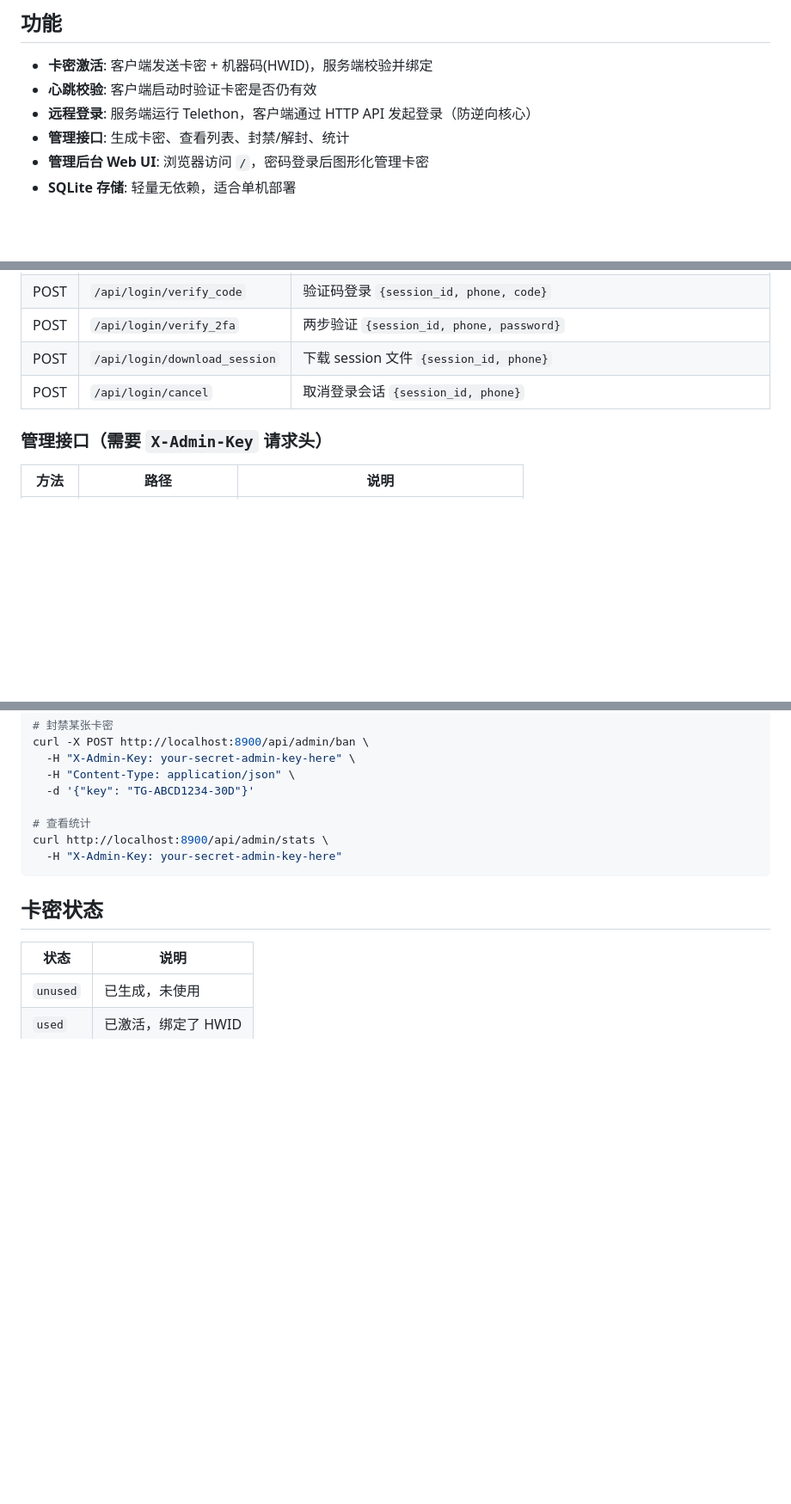
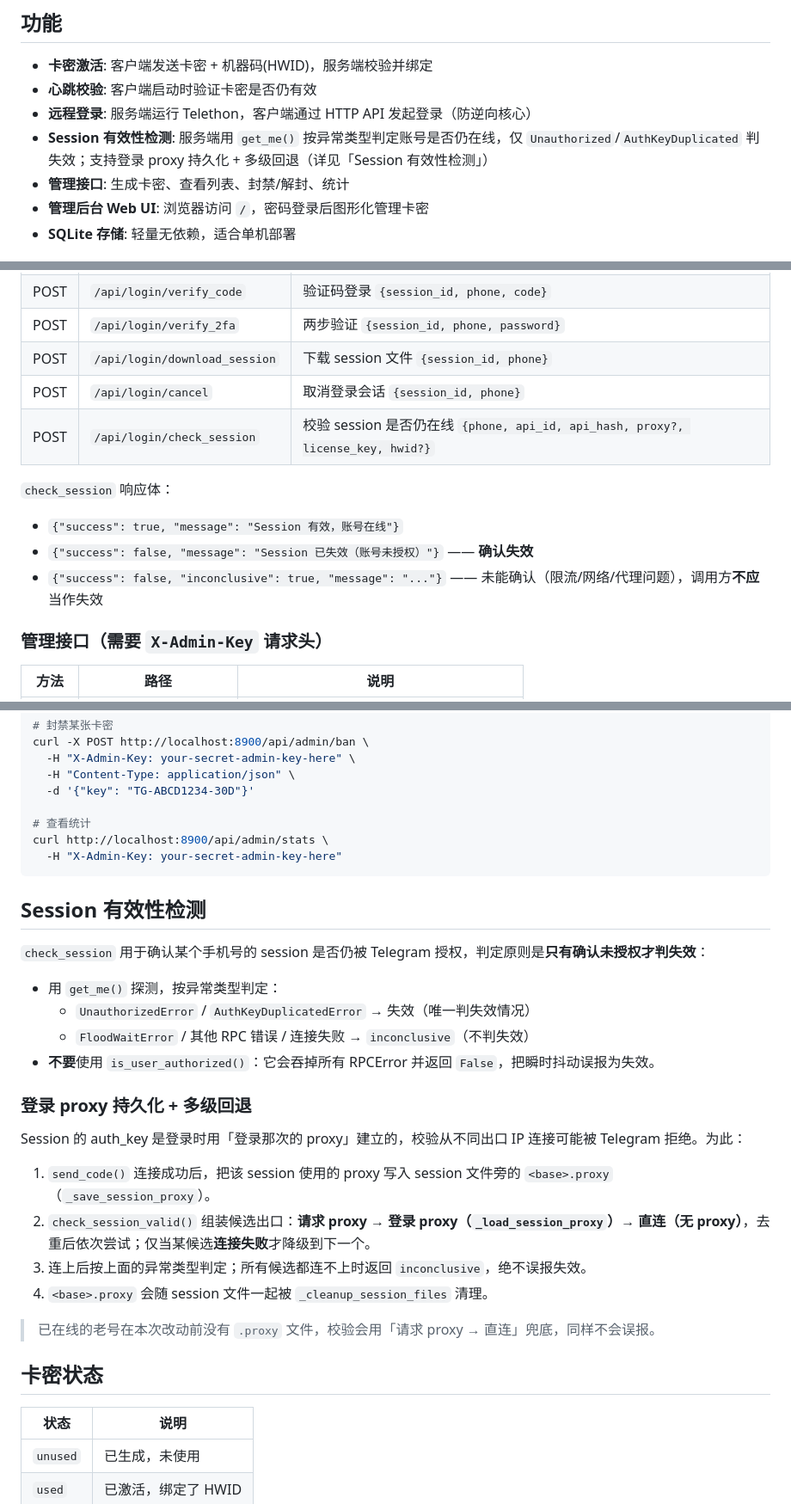
Before and after one commit to ayueqq123/Content, a Markdown page: license_server/README.md, 3 parts joined by grey strips. Shown at 86% size. Rendered like a GitHub page; blank space fills up the shorter version.

````diff
--- a/license_server/README.md
+++ b/license_server/README.md
@@ -7,6 +7,7 @@
 - **卡密激活**: 客户端发送卡密 + 机器码(HWID)，服务端校验并绑定
 - **心跳校验**: 客户端启动时验证卡密是否仍有效
 - **远程登录**: 服务端运行 Telethon，客户端通过 HTTP API 发起登录（防逆向核心）
+- **Session 有效性检测**: 服务端用 `get_me()` 按异常类型判定账号是否仍在线，仅 `Unauthorized`/`AuthKeyDuplicated` 判失效；支持登录 proxy 持久化 + 多级回退（详见「Session 有效性检测」）
 - **管理接口**: 生成卡密、查看列表、封禁/解封、统计
 - **管理后台 Web UI**: 浏览器访问 `/`，密码登录后图形化管理卡密
 - **SQLite 存储**: 轻量无依赖，适合单机部署
@@ -97,6 +98,12 @@ LICENSE_SERVER_URL = "http://your-vps-ip:8900"
 | POST | `/api/login/verify_2fa` | 两步验证 `{session_id, phone, password}` |
 | POST | `/api/login/download_session` | 下载 session 文件 `{session_id, phone}` |
 | POST | `/api/login/cancel` | 取消登录会话 `{session_id, phone}` |
+| POST | `/api/login/check_session` | 校验 session 是否仍在线 `{phone, api_id, api_hash, proxy?, license_key, hwid?}` |
+
+`check_session` 响应体：
+- `{"success": true, "message": "Session 有效，账号在线"}`
+- `{"success": false, "message": "Session 已失效（账号未授权）"}` —— **确认失效**
+- `{"success": false, "inconclusive": true, "message": "..."}` —— 未能确认（限流/网络/代理问题），调用方**不应**当作失效
 
 ### 管理接口（需要 `X-Admin-Key` 请求头）
 
@@ -133,6 +140,26 @@ curl http://localhost:8900/api/admin/stats \
   -H "X-Admin-Key: your-secret-admin-key-here"
 ```
 
+## Session 有效性检测
+
+`check_session` 用于确认某个手机号的 session 是否仍被 Telegram 授权，判定原则是**只有确认未授权才判失效**：
+
+- 用 `get_me()` 探测，按异常类型判定：
+  - `UnauthorizedError` / `AuthKeyDuplicatedError` → 失效（唯一判失效情况）
+  - `FloodWaitError` / 其他 RPC 错误 / 连接失败 → `inconclusive`（不判失效）
+- **不要**使用 `is_user_authorized()`：它会吞掉所有 RPCError 并返回 `False`，把瞬时抖动误报为失效。
+
+### 登录 proxy 持久化 + 多级回退
+
+Session 的 auth_key 是登录时用「登录那次的 proxy」建立的，校验从不同出口 IP 连接可能被 Telegram 拒绝。为此：
+
+1. `send_code()` 连接成功后，把该 session 使用的 proxy 写入 session 文件旁的 `<base>.proxy`（`_save_session_proxy`）。
+2. `check_session_valid()` 组装候选出口：**请求 proxy → 登录 proxy（`_load_session_proxy`）→ 直连（无 proxy）**，去重后依次尝试；仅当某候选**连接失败**才降级到下一个。
+3. 连上后按上面的异常类型判定；所有候选都连不上时返回 `inconclusive`，绝不误报失效。
+4. `<base>.proxy` 会随 session 文件一起被 `_cleanup_session_files` 清理。
+
+> 已在线的老号在本次改动前没有 `.proxy` 文件，校验会用「请求 proxy → 直连」兜底，同样不会误报。
+
 ## 卡密状态
 
 | 状态 | 说明 |
````
Also changed, not shown: README.md (+37 -0 lines).
